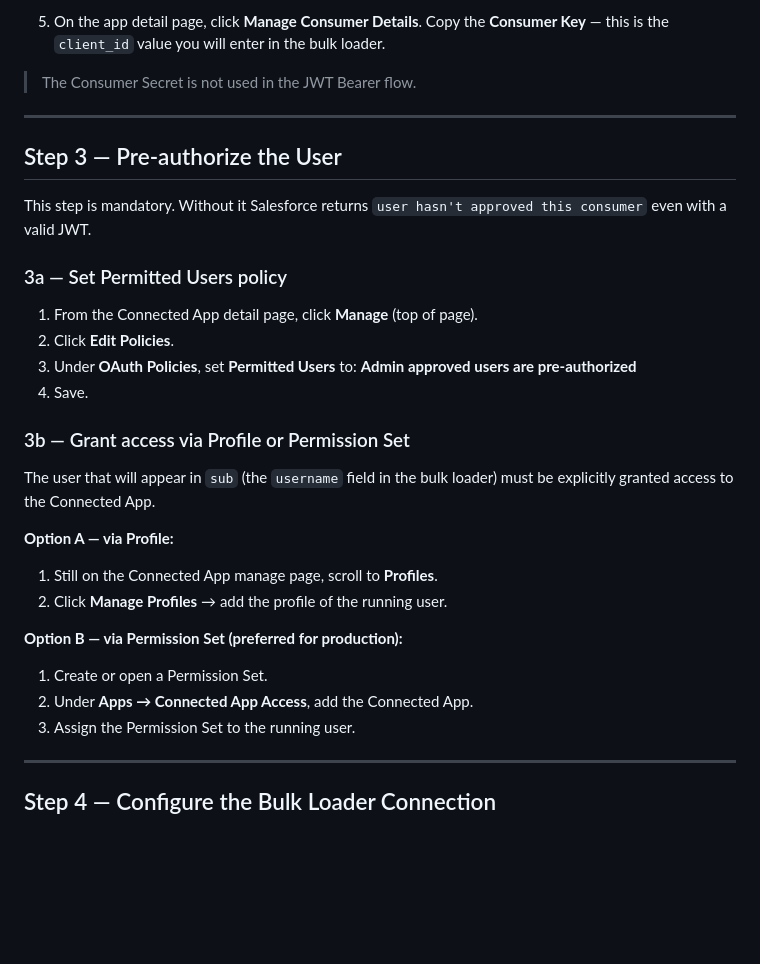
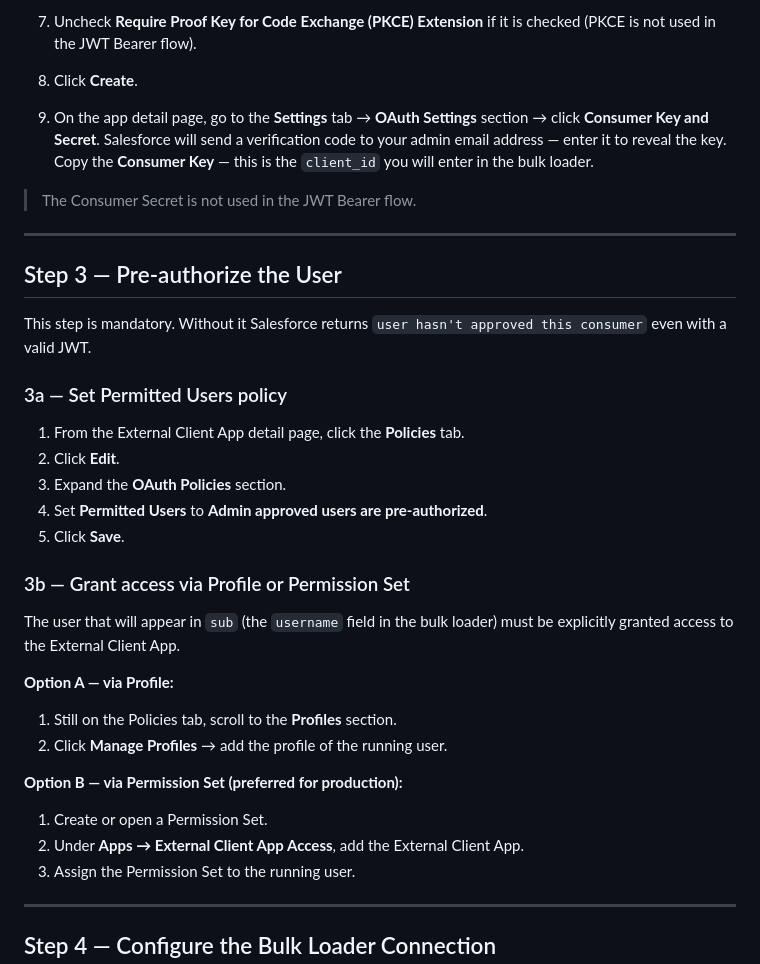
Before and after one commit to eelywasa/sf-bulk-loader, a Markdown page: docs/usage/salesforce-jwt-setup.md, the part around one of its changes. Drawn GitHub-style; blank space fills up the shorter version.

```diff
--- a/docs/usage/salesforce-jwt-setup.md
+++ b/docs/usage/salesforce-jwt-setup.md
@@ -85,6 +96,13 @@ and update the private key stored in the bulk loader.
 
-5. On the app detail page, click **Manage Consumer Details**.  Copy the
-   **Consumer Key** — this is the `client_id` value you will enter in the bulk loader.
+7. Uncheck **Require Proof Key for Code Exchange (PKCE) Extension** if it is checked
+   (PKCE is not used in the JWT Bearer flow).
+
+8. Click **Create**.
+
+9. On the app detail page, go to the **Settings** tab → **OAuth Settings** section →
+   click **Consumer Key and Secret**. Salesforce will send a verification code to your
+   admin email address — enter it to reveal the key. Copy the **Consumer Key** — this
+   is the `client_id` you will enter in the bulk loader.
 
 > The Consumer Secret is not used in the JWT Bearer flow.
 
@@ -92,29 +110,29 @@ and update the private key stored in the bulk loader.
 
 ## Step 3 — Pre-authorize the User
 
-This step is mandatory.  Without it Salesforce returns
+This step is mandatory. Without it Salesforce returns
 `user hasn't approved this consumer` even with a valid JWT.
 
 ### 3a — Set Permitted Users policy
 
-1. From the Connected App detail page, click **Manage** (top of page).
-2. Click **Edit Policies**.
-3. Under **OAuth Policies**, set **Permitted Users** to:
-   **Admin approved users are pre-authorized**
-4. Save.
+1. From the External Client App detail page, click the **Policies** tab.
+2. Click **Edit**.
+3. Expand the **OAuth Policies** section.
+4. Set **Permitted Users** to **Admin approved users are pre-authorized**.
+5. Click **Save**.
 
 ### 3b — Grant access via Profile or Permission Set
 
 The user that will appear in `sub` (the `username` field in the bulk loader) must be
-explicitly granted access to the Connected App.
+explicitly granted access to the External Client App.
 
 **Option A — via Profile:**
-1. Still on the Connected App manage page, scroll to **Profiles**.
+1. Still on the Policies tab, scroll to the **Profiles** section.
 2. Click **Manage Profiles** → add the profile of the running user.
 
 **Option B — via Permission Set (preferred for production):**
 1. Create or open a Permission Set.
-2. Under **Apps → Connected App Access**, add the Connected App.
+2. Under **Apps → External Client App Access**, add the External Client App.
 3. Assign the Permission Set to the running user.
 
 ---
```
Also changed, not shown: other parts of docs/usage/salesforce-jwt-setup.md (+39 -28 lines), docs/usage/salesforce-connection.md (+32 -24 lines).
